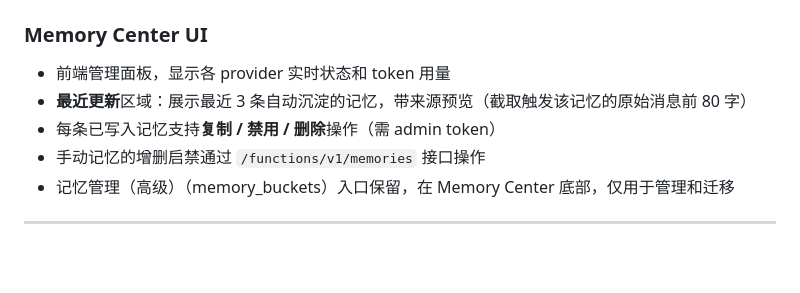
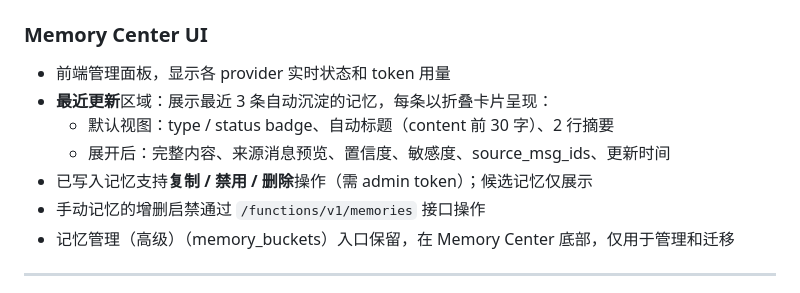
Before and after one commit to luwu7375-droid/savePrincessCha, a Markdown page: README.md, the part around the change. Rendered like a GitHub page; blank space fills up the shorter version.

Commit message:
docs: update README Memory Center UI section for card redesign
Co-Authored-By: Claude Sonnet 4.5 <noreply@anthropic.com>

```diff
--- a/README.md
+++ b/README.md
@@ -79,8 +79,10 @@ supabase secrets set LEGACY_MEMORY_ENABLED="true"   # 默认 false
 ### Memory Center UI
 
 - 前端管理面板，显示各 provider 实时状态和 token 用量
-- **最近更新**区域：展示最近 3 条自动沉淀的记忆，带来源预览（截取触发该记忆的原始消息前 80 字）
-- 每条已写入记忆支持**复制 / 禁用 / 删除**操作（需 admin token）
+- **最近更新**区域：展示最近 3 条自动沉淀的记忆，每条以折叠卡片呈现：
+  - 默认视图：type / status badge、自动标题（content 前 30 字）、2 行摘要
+  - 展开后：完整内容、来源消息预览、置信度、敏感度、source_msg_ids、更新时间
+- 已写入记忆支持**复制 / 禁用 / 删除**操作（需 admin token）；候选记忆仅展示
 - 手动记忆的增删启禁通过 `/functions/v1/memories` 接口操作
 - 记忆管理（高级）（memory_buckets）入口保留，在 Memory Center 底部，仅用于管理和迁移
 
```
